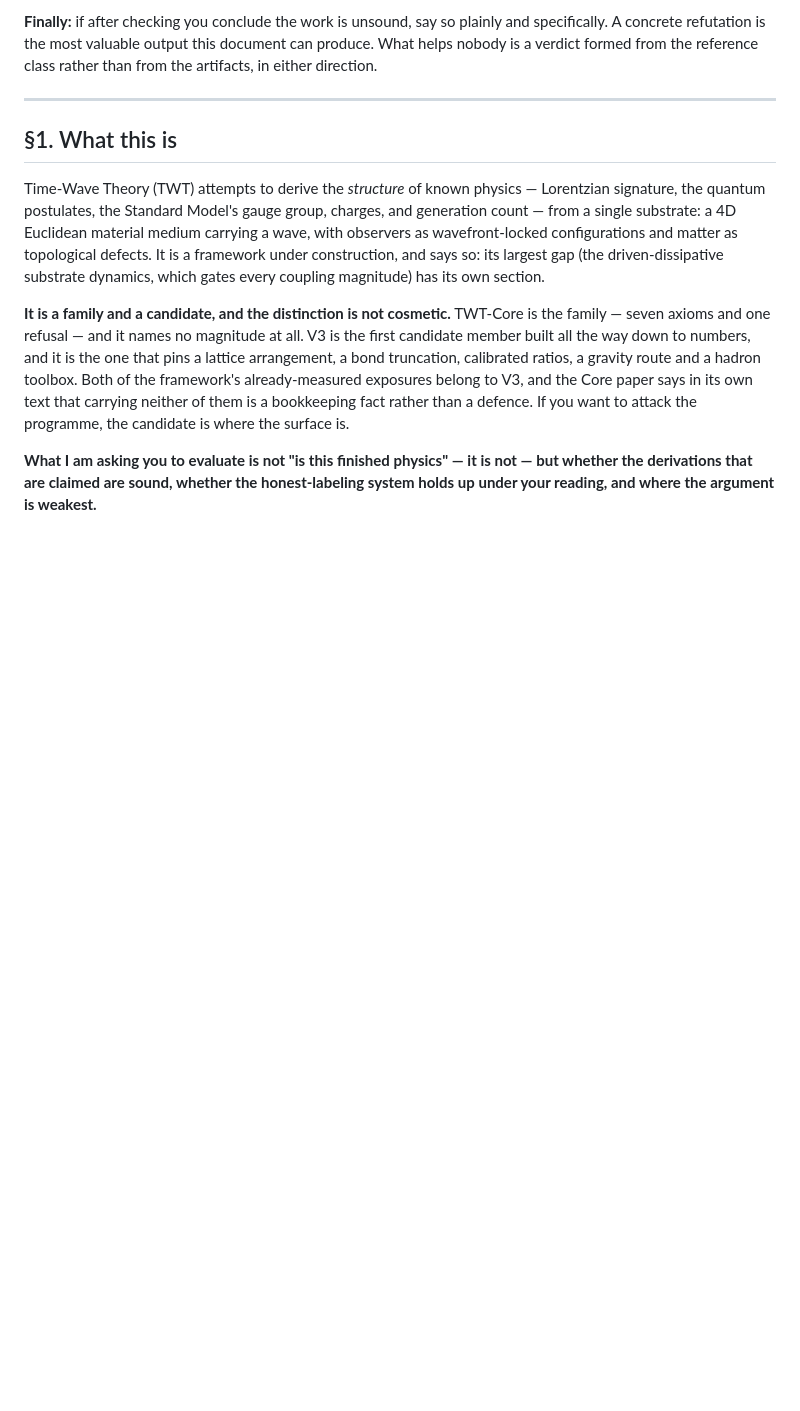
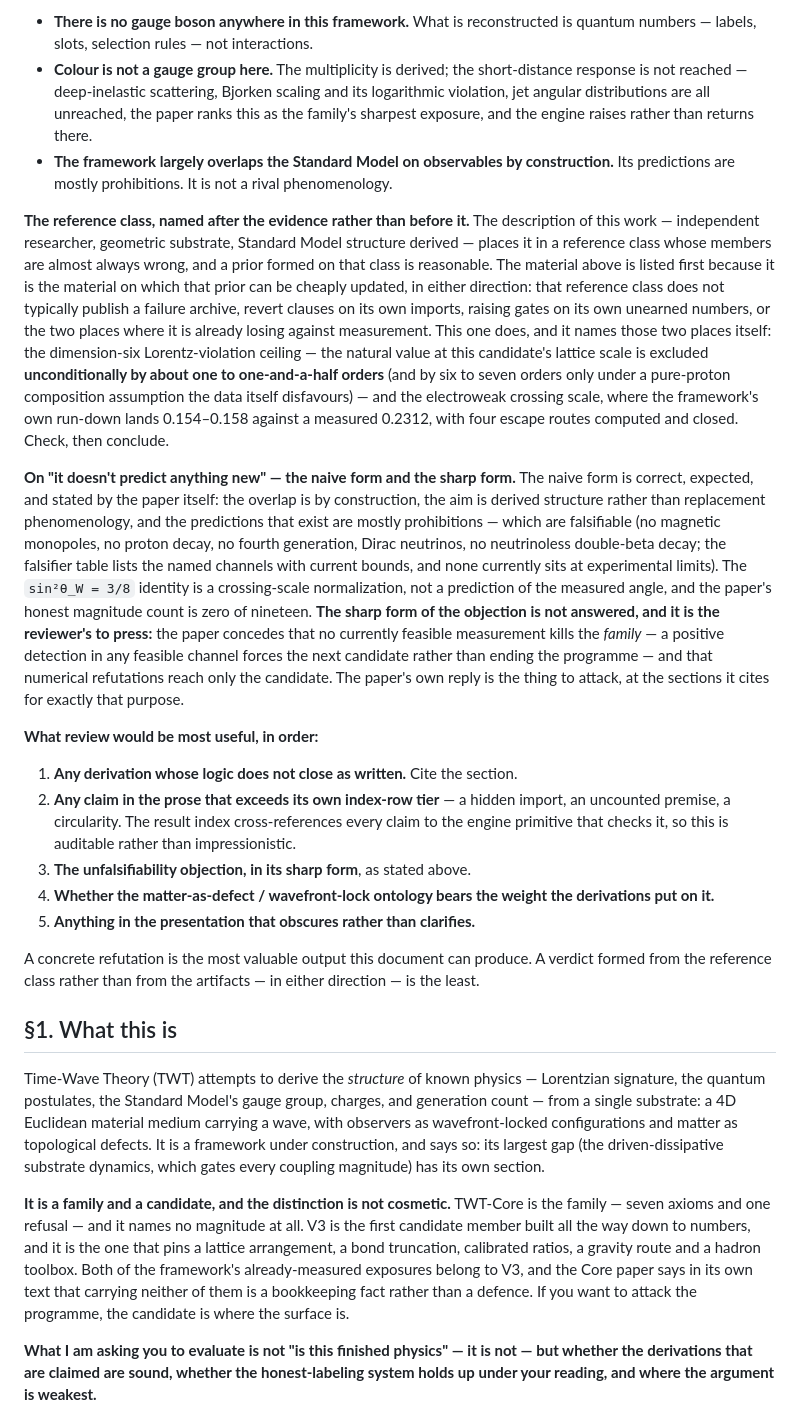
Before and after one commit to yaerhf/TWT, a Markdown page: COVER_NOTE.md, the part around one of its changes. GitHub-like rendering; blank space fills up the shorter version.

```diff
--- a/COVER_NOTE.md
+++ b/COVER_NOTE.md
@@ -106,9 +83,54 @@ that finding is worth more to the author than agreement.
 
-**Finally:** if after checking you conclude the work is unsound, say so plainly and specifically.
-A concrete refutation is the most valuable output this document can produce. What helps nobody is
-a verdict formed from the reference class rather than from the artifacts, in either direction.
+- **There is no gauge boson anywhere in this framework.** What is reconstructed is quantum
+  numbers — labels, slots, selection rules — not interactions.
+- **Colour is not a gauge group here.** The multiplicity is derived; the short-distance response
+  is not reached — deep-inelastic scattering, Bjorken scaling and its logarithmic violation, jet
+  angular distributions are all unreached, the paper ranks this as the family's sharpest
+  exposure, and the engine raises rather than returns there.
+- **The framework largely overlaps the Standard Model on observables by construction.** Its
+  predictions are mostly prohibitions. It is not a rival phenomenology.
 
----
+**The reference class, named after the evidence rather than before it.** The description of this
+work — independent researcher, geometric substrate, Standard Model structure derived — places it
+in a reference class whose members are almost always wrong, and a prior formed on that class is
+reasonable. The material above is listed first because it is the material on which that prior
+can be cheaply updated, in either direction: that reference class does not typically publish a
+failure archive, revert clauses on its own imports, raising gates on its own unearned numbers,
+or the two places where it is already losing against measurement. This one does, and it names
+those two places itself: the dimension-six Lorentz-violation ceiling — the natural value at this
+candidate's lattice scale is excluded **unconditionally by about one to one-and-a-half orders**
+(and by six to seven orders only under a pure-proton composition assumption the data itself
+disfavours) — and the electroweak crossing scale, where the framework's own run-down lands
+0.154–0.158 against a measured 0.2312, with four escape routes computed and closed. Check, then
+conclude.
+
+**On "it doesn't predict anything new" — the naive form and the sharp form.** The naive form is
+correct, expected, and stated by the paper itself: the overlap is by construction, the aim is
+derived structure rather than replacement phenomenology, and the predictions that exist are
+mostly prohibitions — which are falsifiable (no magnetic monopoles, no proton decay, no fourth
+generation, Dirac neutrinos, no neutrinoless double-beta decay; the falsifier table lists the
+named channels with current bounds, and none currently sits at experimental limits). The
+`sin²θ_W = 3/8` identity is a crossing-scale normalization, not a prediction of the measured
+angle, and the paper's honest magnitude count is zero of nineteen. **The sharp form of the
+objection is not answered, and it is the reviewer's to press:** the paper concedes that no
+currently feasible measurement kills the *family* — a positive detection in any feasible channel
+forces the next candidate rather than ending the programme — and that numerical refutations
+reach only the candidate. The paper's own reply is the thing to attack, at the sections it
+cites for exactly that purpose.
+
+**What review would be most useful, in order:**
+
+1. **Any derivation whose logic does not close as written.** Cite the section.
+2. **Any claim in the prose that exceeds its own index-row tier** — a hidden import, an
+   uncounted premise, a circularity. The result index cross-references every claim to the engine
+   primitive that checks it, so this is auditable rather than impressionistic.
+3. **The unfalsifiability objection, in its sharp form**, as stated above.
+4. **Whether the matter-as-defect / wavefront-lock ontology bears the weight the derivations
+   put on it.**
+5. **Anything in the presentation that obscures rather than clarifies.**
+
+A concrete refutation is the most valuable output this document can produce. A verdict formed
+from the reference class rather than from the artifacts — in either direction — is the least.
 
 ## §1. What this is
 
```
Also changed, not shown: other parts of COVER_NOTE.md (+46 -69 lines).
